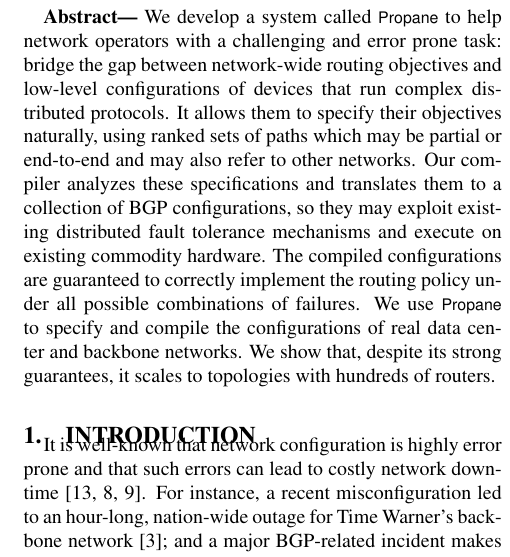
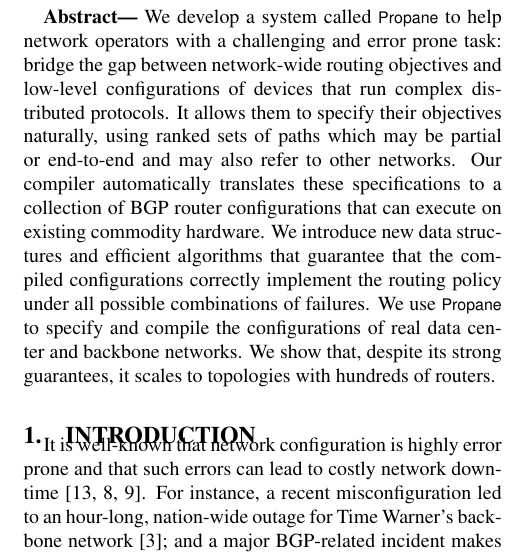
Before and after one commit to rabeckett/propane, a LaTeX paper (paper/paper.tex, which reads paper/abstract.tex): part of one column of page 1 of 13, cut so that both start at the same text. Compiled offline with pdfLaTeX.

Commit message:
minor tweaks to the abstract

```diff
--- a/paper/abstract.tex
+++ b/paper/abstract.tex
@@ -65,11 +65,9 @@ We develop a system called \sysname to help network operators with a challenging
 %
 It allows them to specify their objectives naturally, using ranked sets of paths which may be partial or end-to-end and may also refer to other networks.
 %
-Our compiler analyzes these specifications and translates them to a collection of BGP configurations, so they may
-exploit existing distributed fault tolerance mechanisms and
-execute on existing commodity hardware.
+Our compiler automatically translates these specifications to a collection of BGP router configurations that can execute on existing commodity hardware.
 %
-The compiled configurations are guaranteed to correctly implement the routing policy under all possible combinations of failures.
+We introduce new data structures and efficient algorithms that guarantee that the compiled configurations correctly implement the routing policy under all possible combinations of failures.
 %
 We use \sysname to specify and compile the configurations of real
 data center and backbone networks.  We show that, despite its strong guarantees, it scales to topologies with hundreds of routers.
```
